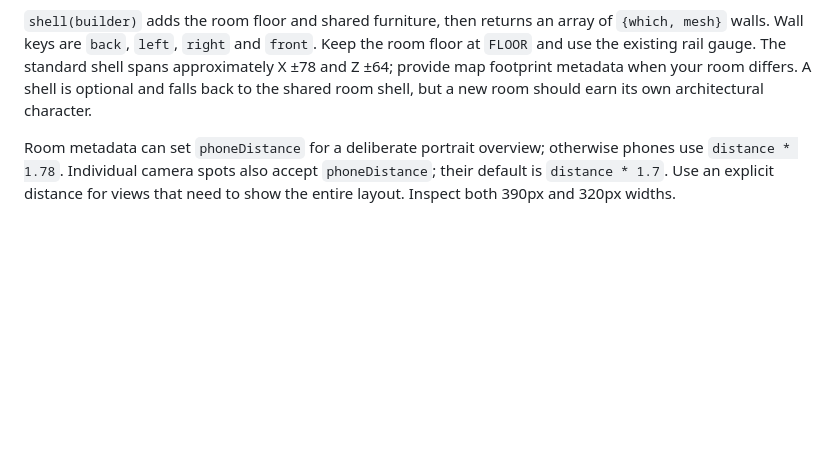
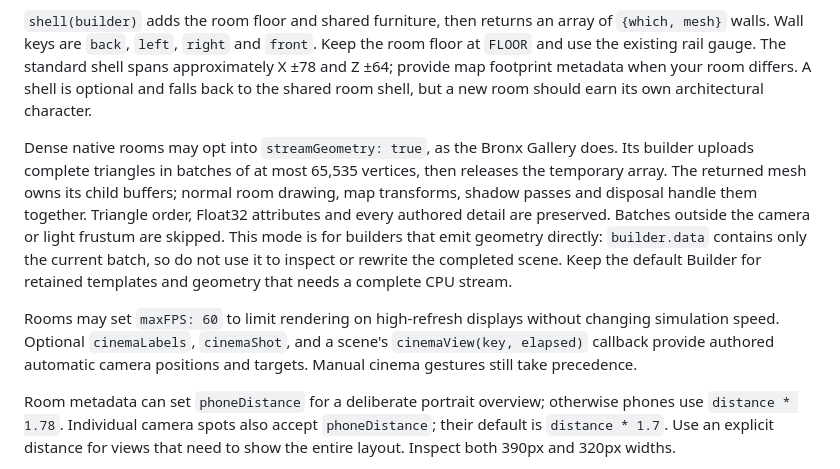
Before and after one commit to nickfromlater/whistlevale, a Markdown page: CONTRIBUTING.md, the part around the change. Drawn GitHub-style; blank space fills up the shorter version.

```diff
--- a/CONTRIBUTING.md
+++ b/CONTRIBUTING.md
@@ -189,6 +189,21 @@ shell spans approximately X ±78 and Z ±64; provide map footprint metadata when
 your room differs. A shell is optional and falls back to the shared room shell,
 but a new room should earn its own architectural character.
 
+Dense native rooms may opt into `streamGeometry: true`, as the Bronx Gallery
+does. Its builder uploads complete triangles in batches of at most 65,535
+vertices, then releases the temporary array. The returned mesh owns its child
+buffers; normal room drawing, map transforms, shadow passes and disposal handle
+them together. Triangle order, Float32 attributes and every authored detail are
+preserved. Batches outside the camera or light frustum are skipped. This mode is
+for builders that emit geometry directly: `builder.data` contains only the current
+batch, so do not use it to inspect or rewrite the completed scene. Keep the default
+Builder for retained templates and geometry that needs a complete CPU stream.
+
+Rooms may set `maxFPS: 60` to limit rendering on high-refresh displays without
+changing simulation speed. Optional `cinemaLabels`, `cinemaShot`, and a scene's
+`cinemaView(key, elapsed)` callback provide authored automatic camera positions
+and targets. Manual cinema gestures still take precedence.
+
 Room metadata can set `phoneDistance` for a deliberate portrait overview;
 otherwise phones use `distance * 1.78`. Individual camera spots also accept
 `phoneDistance`; their default is `distance * 1.7`. Use an explicit distance for
```
Also changed, not shown: docs/rooms/yankee.md (+40 -14 lines), docs/rooms/yankee-preview/day.jpg, docs/rooms/yankee-preview/night.jpg, docs/rooms/yankee-preview/portrait.jpg, docs/rooms/yankee-preview/subway.jpg, 11 other files.
